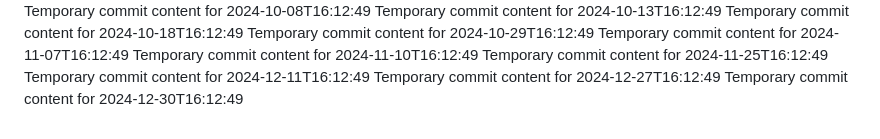
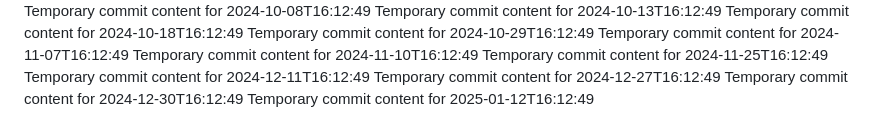
Before and after one commit to rubenv11003/repo-687-y, a Markdown page: report.md, the part around the change. Rendered like a GitHub page.

```diff
--- a/report.md
+++ b/report.md
@@ -90,3 +90,4 @@ Temporary commit content for 2024-11-25T16:12:49
 Temporary commit content for 2024-12-11T16:12:49
 Temporary commit content for 2024-12-27T16:12:49
 Temporary commit content for 2024-12-30T16:12:49
+Temporary commit content for 2025-01-12T16:12:49
```
